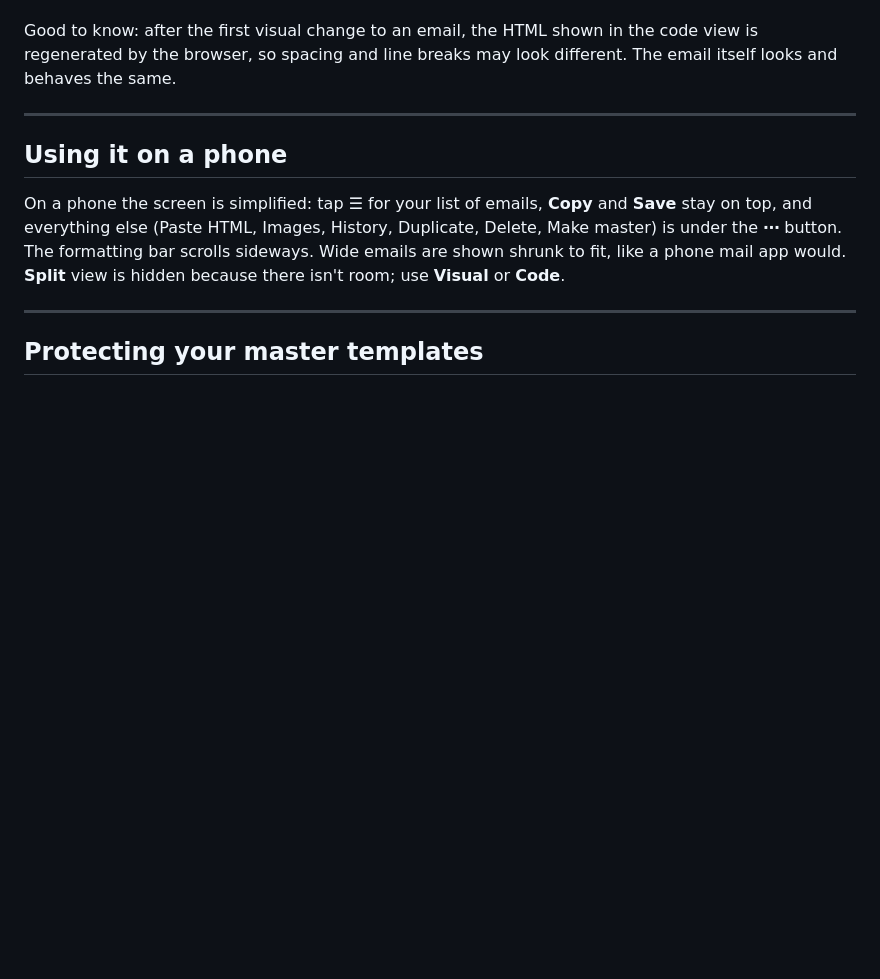
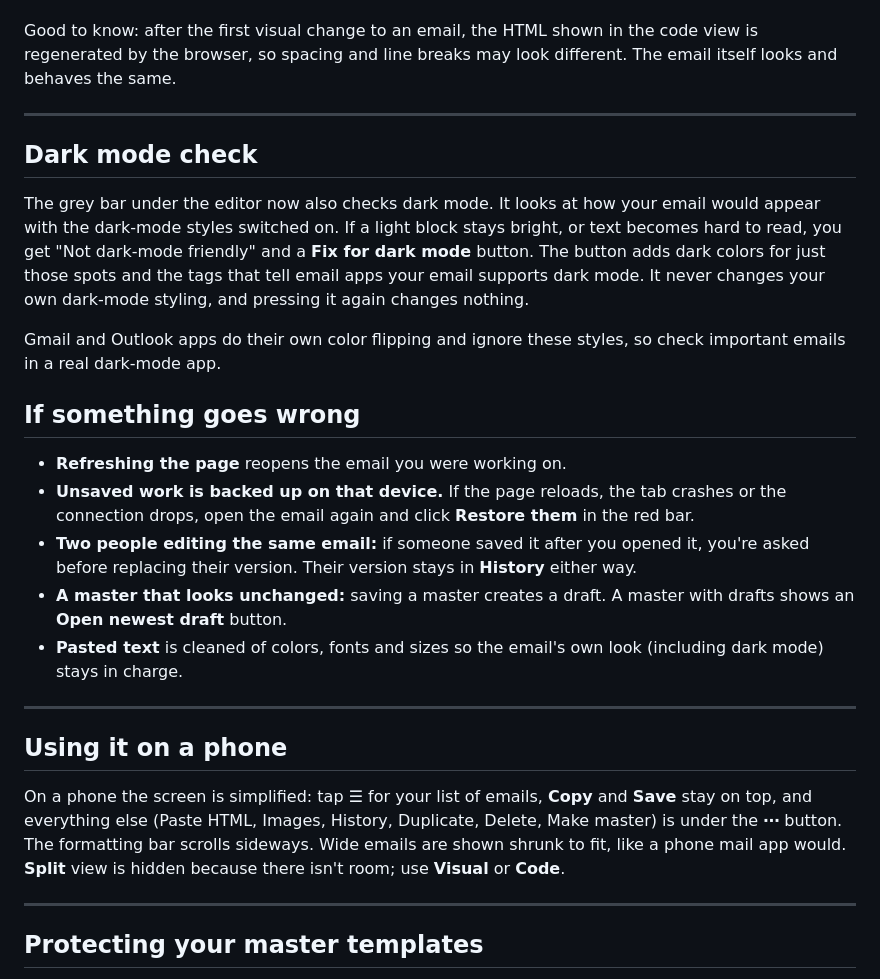
Before and after one commit to jordanbakersays/emailstudio, a Markdown page: README.md, the part around the change. GitHub-like rendering; blank space fills up the shorter version.

```diff
--- a/README.md
+++ b/README.md
@@ -56,6 +56,28 @@ templates.
 Good to know: after the first visual change to an email, the HTML shown in the
 code view is regenerated by the browser, so spacing and line breaks may look
 different. The email itself looks and behaves the same.
+
+---
+
+## Dark mode check
+
+The grey bar under the editor now also checks dark mode. It looks at how your email would appear with the dark-mode styles switched on. If a light block stays bright, or text becomes hard to read, you get "Not dark-mode friendly" and a **Fix for dark mode** button. The button adds dark colors for just those spots and the tags that tell email apps your email supports dark mode. It never changes your own dark-mode styling, and pressing it again changes nothing.
+
+Gmail and Outlook apps do their own color flipping and ignore these styles, so check important emails in a real dark-mode app.
+
+## If something goes wrong
+
+- **Refreshing the page** reopens the email you were working on.
+- **Unsaved work is backed up on that device.** If the page reloads, the tab
+  crashes or the connection drops, open the email again and click **Restore
+  them** in the red bar.
+- **Two people editing the same email:** if someone saved it after you opened
+  it, you're asked before replacing their version. Their version stays in
+  **History** either way.
+- **A master that looks unchanged:** saving a master creates a draft. A master
+  with drafts shows an **Open newest draft** button.
+- **Pasted text** is cleaned of colors, fonts and sizes so the email's own look
+  (including dark mode) stays in charge.
 
 ---
 
```
